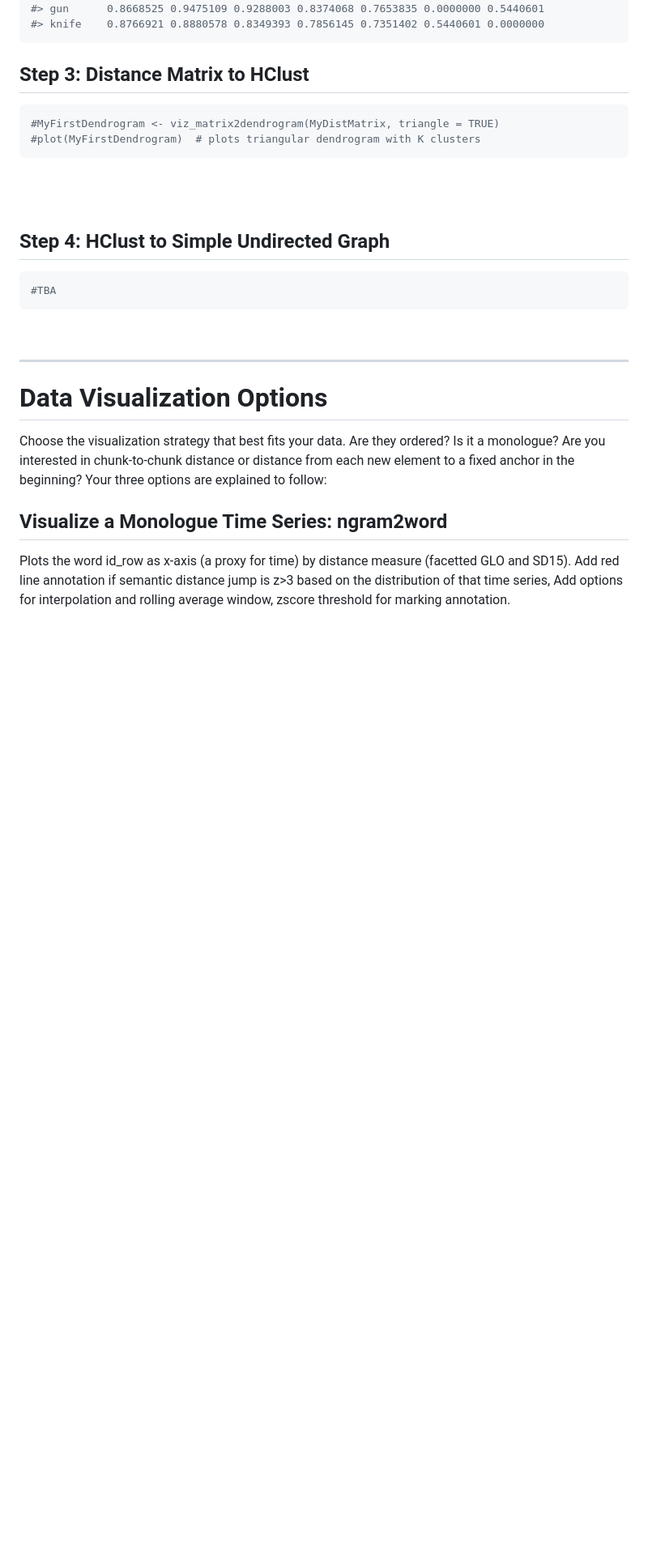
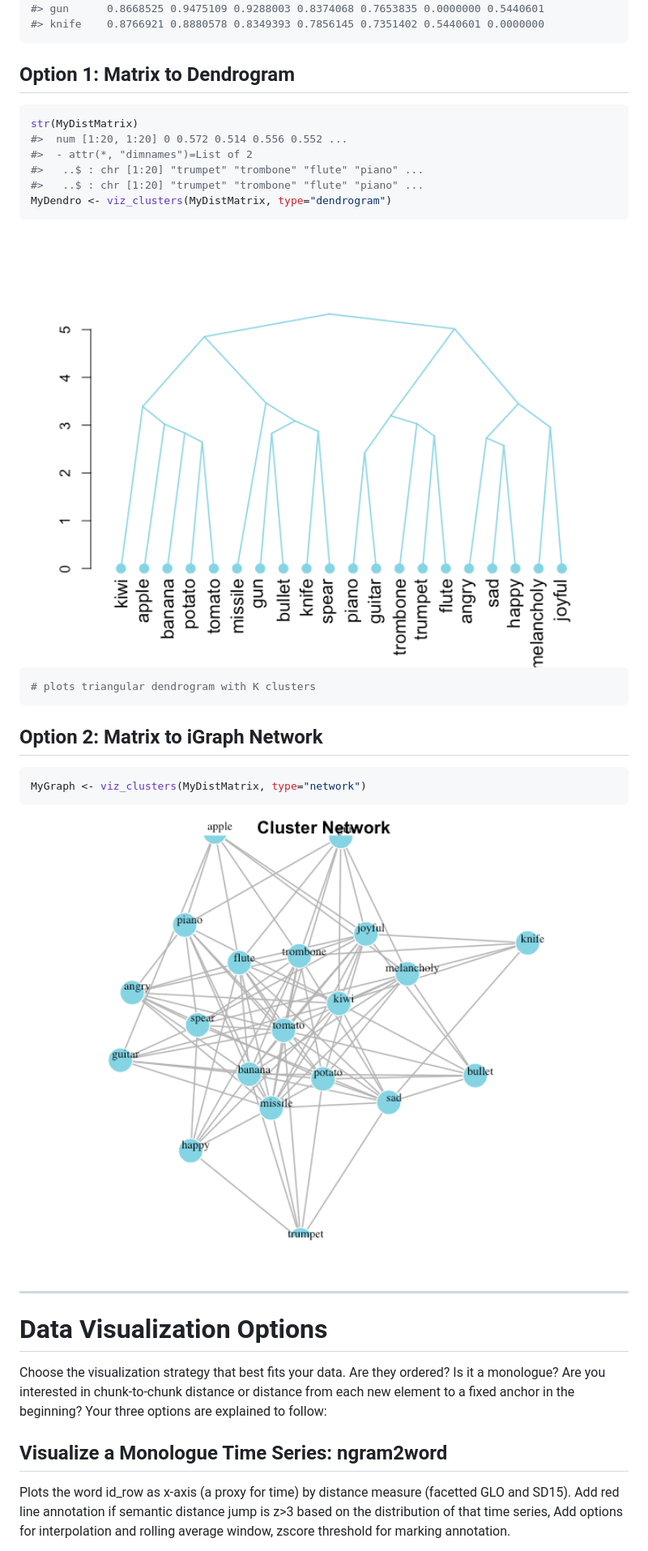
Before and after one commit to Reilly-ConceptsCognitionLab/SemanticDistance, a Markdown page: README.md, the part around one of its changes. Shown at 81% size. Rendered like a GitHub page; pictures changed too: man/figures/README-unnamed-chunk-13-1.png (added), man/figures/README-unnamed-chunk-14-1.png; blank space fills up the shorter version.

Commit message:
added clustering viusalization

````diff
--- a/README.md
+++ b/README.md
@@ -403,22 +403,31 @@ MyDistMatrix[1:7, 1:7] #Print columns 1:7, rows 1:7 square matrix
 #> knife    0.8766921 0.8880578 0.8349393 0.7856145 0.7351402 0.5440601 0.0000000
 ```
 
-## Step 3: Distance Matrix to HClust
+## Option 1: Matrix to Dendrogram
 
 ``` r
-#MyFirstDendrogram <- viz_matrix2dendrogram(MyDistMatrix, triangle = TRUE)
-#plot(MyFirstDendrogram)  # plots triangular dendrogram with K clusters
+str(MyDistMatrix)
+#>  num [1:20, 1:20] 0 0.572 0.514 0.556 0.552 ...
+#>  - attr(*, "dimnames")=List of 2
+#>   ..$ : chr [1:20] "trumpet" "trombone" "flute" "piano" ...
+#>   ..$ : chr [1:20] "trumpet" "trombone" "flute" "piano" ...
+MyDendro <- viz_clusters(MyDistMatrix, type="dendrogram")
 ```
 
-<br/> <br/>
-
-## Step 4: HClust to Simple Undirected Graph
+<img src="man/figures/README-unnamed-chunk-13-1.png" width="100%" />
 
 ``` r
-#TBA
+# plots triangular dendrogram with K clusters
 ```
 
-<br/>
+## Option 2: Matrix to iGraph Network
+
+``` r
+MyGraph <- viz_clusters(MyDistMatrix, type="network")
+```
+
+<img src="man/figures/README-unnamed-chunk-14-1.png" width="100%" />
+<br/> <br/>
 
 ------------------------------------------------------------------------
 
````
Also changed, not shown: other parts of README.md (+0 -17 lines), man/figures/README-unnamed-chunk-13-2.png (added), man/figures/README-unnamed-chunk-14-2.png (added), 13 other files.
